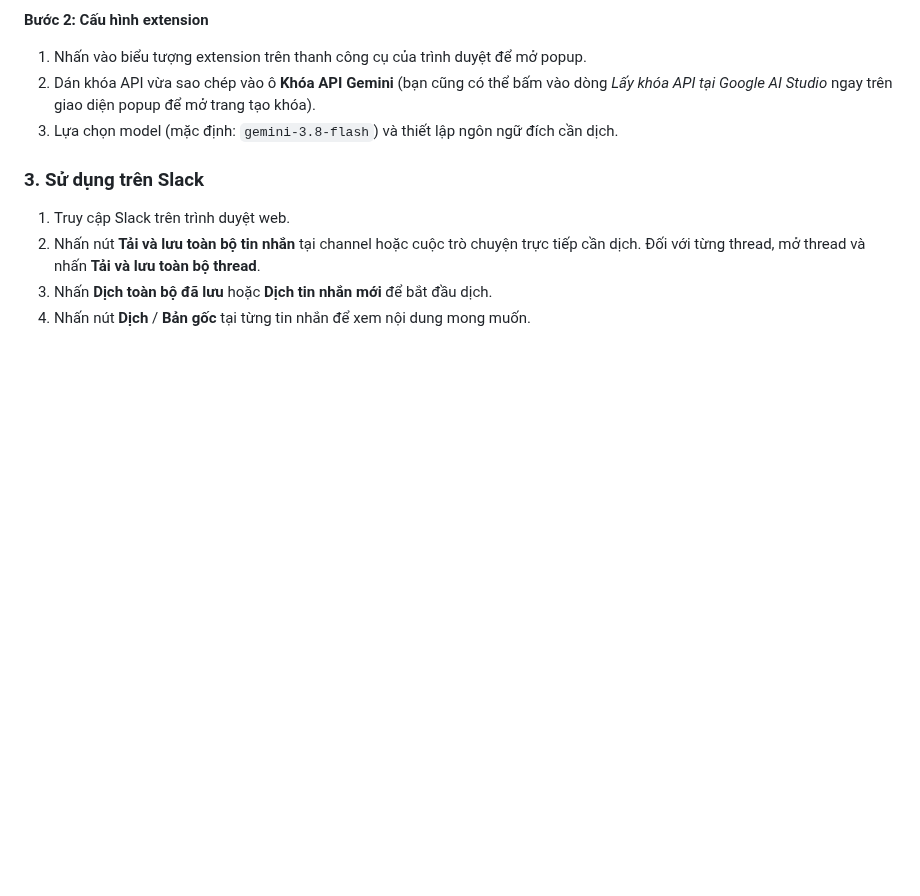
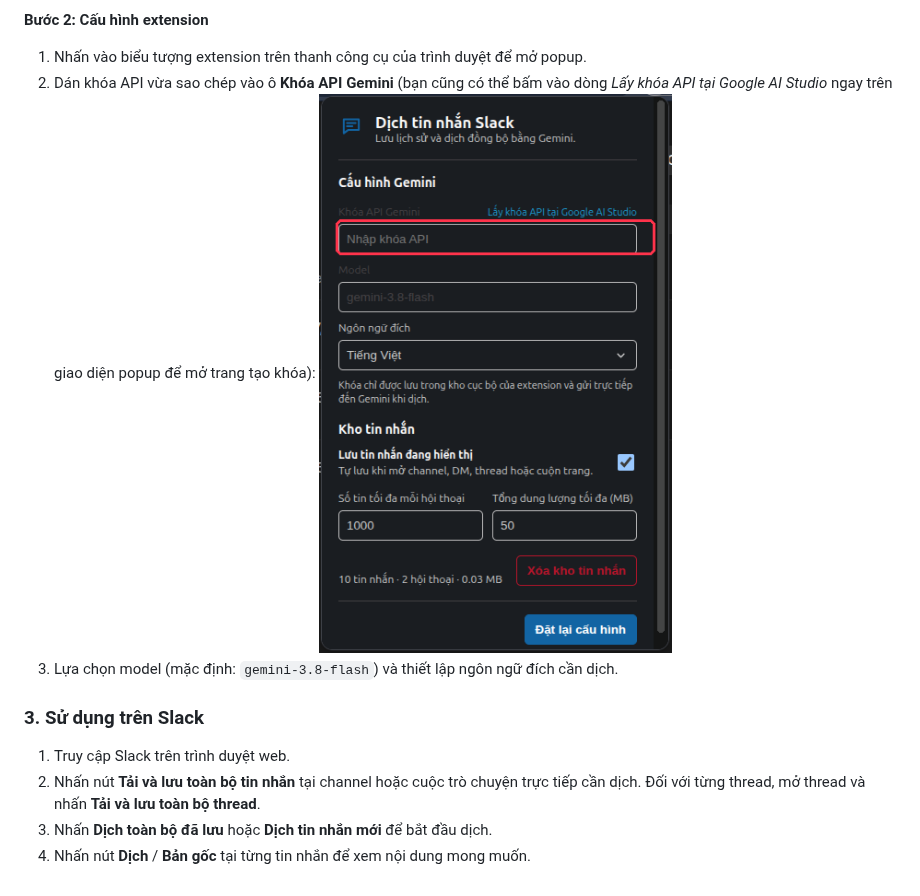
Before and after one commit to SonNX24042005/translate-for-slack, a Markdown page: README.md, the part around one of its changes. Drawn GitHub-style; pictures changed too: docs/images/api_key_step4.png (added); blank space fills up the shorter version.

```diff
--- a/README.md
+++ b/README.md
@@ -49,7 +52,8 @@ Extension hỗ trợ thu thập và dịch các cuộc trò chuyện trên Slack
 
 **Bước 2: Cấu hình extension**
 1. Nhấn vào biểu tượng extension trên thanh công cụ của trình duyệt để mở popup.
-2. Dán khóa API vừa sao chép vào ô **Khóa API Gemini** (bạn cũng có thể bấm vào dòng *Lấy khóa API tại Google AI Studio* ngay trên giao diện popup để mở trang tạo khóa).
+2. Dán khóa API vừa sao chép vào ô **Khóa API Gemini** (bạn cũng có thể bấm vào dòng *Lấy khóa API tại Google AI Studio* ngay trên giao diện popup để mở trang tạo khóa):
+   ![Dán khóa API vào popup extension](docs/images/api_key_step4.png)
 3. Lựa chọn model (mặc định: `gemini-3.8-flash`) và thiết lập ngôn ngữ đích cần dịch.
 
 ### 3. Sử dụng trên Slack
```
Also changed, not shown: other parts of README.md (+6 -3 lines), docs/images/api_key_step1.png (added), docs/images/api_key_step2.png (added), docs/images/api_key_step3.png (added).
